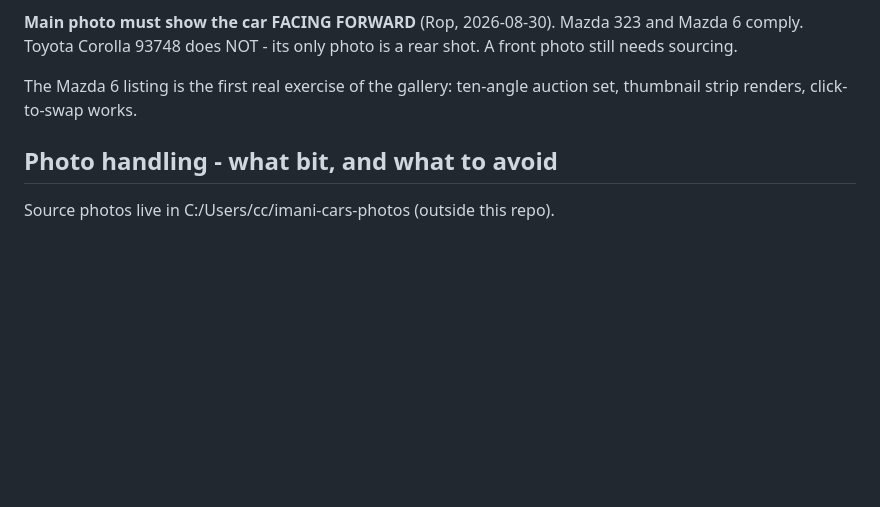
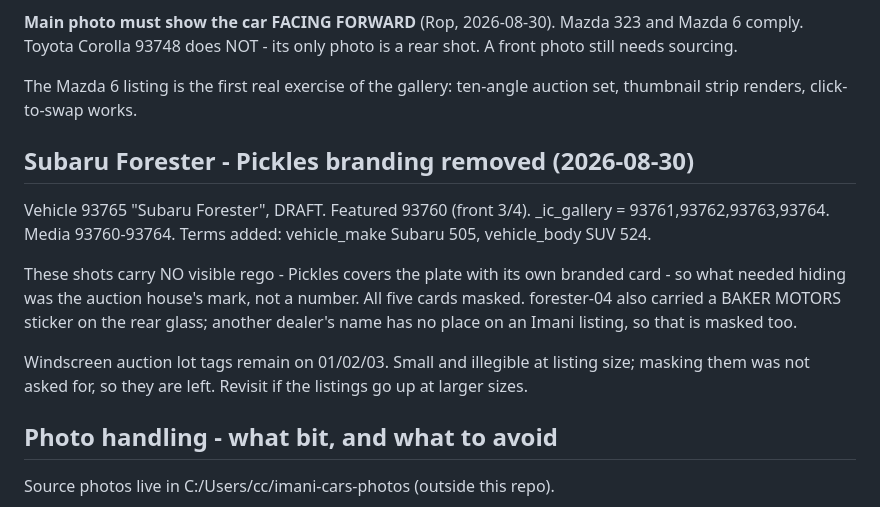
Before and after one commit to ropkiplagat/imanicars-theme, a Markdown page: HANDOVER.md, the part around the change. GitHub-like rendering; blank space fills up the shorter version.

Commit message:
Record the Forester listing and the Pickles branding removal
This set differs from the others in what needed hiding: Pickles covers the
plate with its own branded card, so there is no rego to mask - the thing to
remove is the auction house's mark. One shot also carried a rival dealer's
sticker on the rear glass, which would have gone out on an Imani listing.

Note the windscreen lot tags that were deliberately left, so a later session
does not assume they were missed.

Co-Authored-By: Claude Opus 5 (1M context) <noreply@anthropic.com>
Claude-Session: https://claude.ai/code/session_01J8rvYzm1iEEDRJsnrkAsXk

```diff
--- a/HANDOVER.md
+++ b/HANDOVER.md
@@ -92,6 +92,20 @@ Toyota Corolla 93748 does NOT - its only photo is a rear shot. A front photo sti
 The Mazda 6 listing is the first real exercise of the gallery: ten-angle auction set, thumbnail
 strip renders, click-to-swap works.
 
+## Subaru Forester - Pickles branding removed (2026-08-30)
+
+Vehicle 93765 "Subaru Forester", DRAFT. Featured 93760 (front 3/4). _ic_gallery =
+93761,93762,93763,93764. Media 93760-93764. Terms added: vehicle_make Subaru 505,
+vehicle_body SUV 524.
+
+These shots carry NO visible rego - Pickles covers the plate with its own branded card - so what
+needed hiding was the auction house's mark, not a number. All five cards masked. forester-04 also
+carried a BAKER MOTORS sticker on the rear glass; another dealer's name has no place on an Imani
+listing, so that is masked too.
+
+Windscreen auction lot tags remain on 01/02/03. Small and illegible at listing size; masking them
+was not asked for, so they are left. Revisit if the listings go up at larger sizes.
+
 ## Photo handling - what bit, and what to avoid
 
 Source photos live in C:/Users/cc/imani-cars-photos (outside this repo).
```
